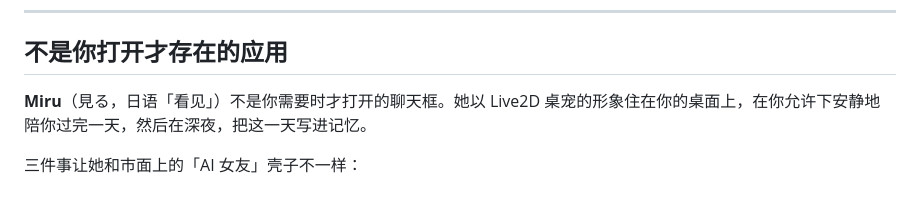
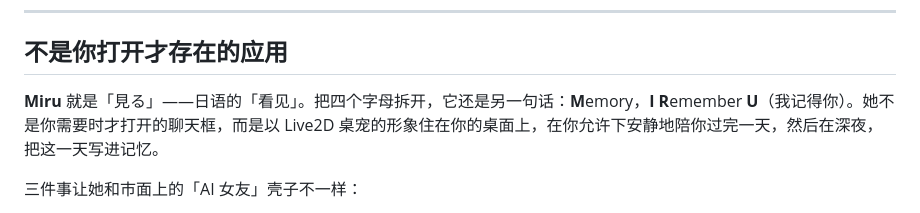
Before and after one commit to kiyotakali/Miru, a Markdown page: README.zh-CN.md, the part around the change. GitHub-like rendering.

```diff
--- a/README.zh-CN.md
+++ b/README.zh-CN.md
@@ -30,7 +30,7 @@
 
 ## 不是你打开才存在的应用
 
-**Miru**（見る，日语「看见」）不是你需要时才打开的聊天框。她以 Live2D 桌宠的形象住在你的桌面上，在你允许下安静地陪你过完一天，然后在深夜，把这一天写进记忆。
+**Miru** 就是「見る」——日语的「看见」。把四个字母拆开，它还是另一句话：**M**emory，**I** **R**emember **U**（我记得你）。她不是你需要时才打开的聊天框，而是以 Live2D 桌宠的形象住在你的桌面上，在你允许下安静地陪你过完一天，然后在深夜，把这一天写进记忆。
 
 三件事让她和市面上的「AI 女友」壳子不一样：
 
```
Also changed, not shown: README.md (+1 -1 lines).
